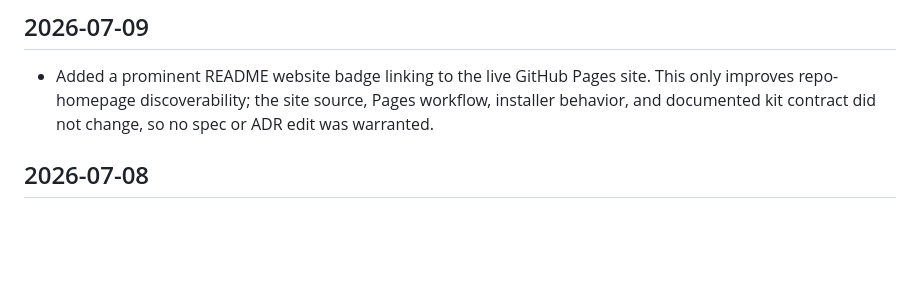
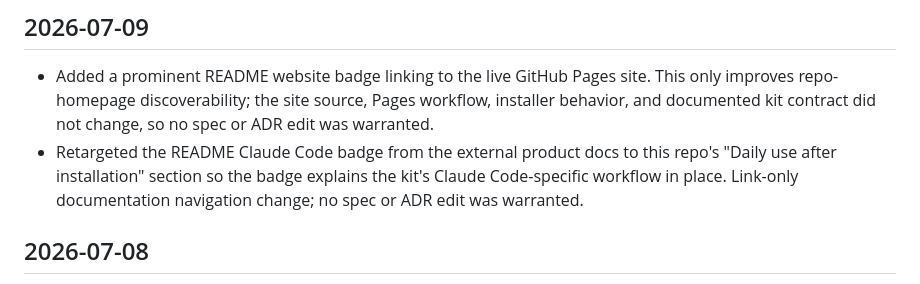
Before and after one commit to lilabrooks/claude-okf-repo-kit, a Markdown page: docs/log.md, the part around the change. Drawn GitHub-style; blank space fills up the shorter version.

Commit message:
update claude badge link

```diff
--- a/docs/log.md
+++ b/docs/log.md
@@ -3,6 +3,7 @@
 ## 2026-07-09
 
 - Added a prominent README website badge linking to the live GitHub Pages site. This only improves repo-homepage discoverability; the site source, Pages workflow, installer behavior, and documented kit contract did not change, so no spec or ADR edit was warranted.
+- Retargeted the README Claude Code badge from the external product docs to this repo's "Daily use after installation" section so the badge explains the kit's Claude Code-specific workflow in place. Link-only documentation navigation change; no spec or ADR edit was warranted.
 
 ## 2026-07-08
 
```
Also changed, not shown: README.md (+1 -1 lines).
